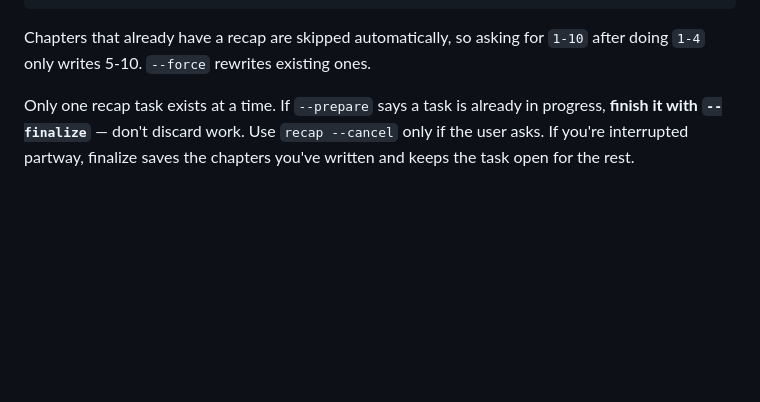
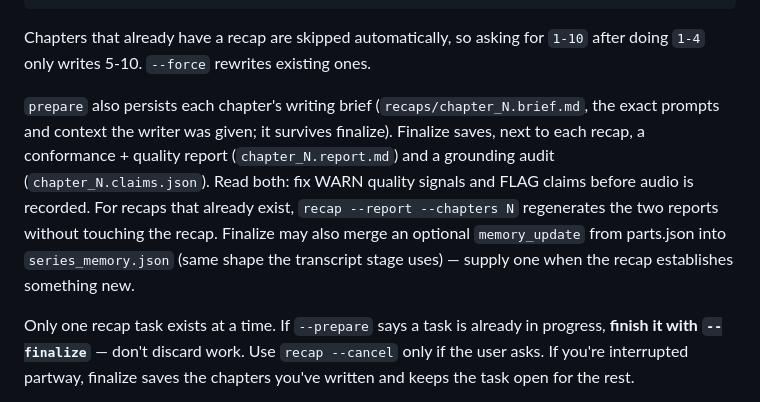
Before and after one commit to itsakash-real/MahwaOCR-Video-, a Markdown page: AGENTS.md, the part around the change. Rendered like a GitHub page; blank space fills up the shorter version.

Commit message:
docs(recap): acceptance evidence + shipped-refinements section; AGENTS.md recap briefs/reports

```diff
--- a/AGENTS.md
+++ b/AGENTS.md
@@ -199,6 +199,16 @@ python -m manhwa_ocr recap --session "<name>" --finalize
 
 Chapters that already have a recap are skipped automatically, so asking for
 `1-10` after doing `1-4` only writes 5-10. `--force` rewrites existing ones.
+
+`prepare` also persists each chapter's writing brief (`recaps/chapter_N.brief.md`,
+the exact prompts and context the writer was given; it survives finalize).
+Finalize saves, next to each recap, a conformance + quality report
+(`chapter_N.report.md`) and a grounding audit (`chapter_N.claims.json`). Read
+both: fix WARN quality signals and FLAG claims before audio is recorded. For
+recaps that already exist, `recap --report --chapters N` regenerates the two
+reports without touching the recap. Finalize may also merge an optional
+`memory_update` from parts.json into `series_memory.json` (same shape the
+transcript stage uses) — supply one when the recap establishes something new.
 
 Only one recap task exists at a time. If `--prepare` says a task is already in
 progress, **finish it with `--finalize`** — don't discard work. Use
```
Also changed, not shown: docs/RECAP_SYSTEM_MAP.md (+81 -5 lines), 1 other file.
